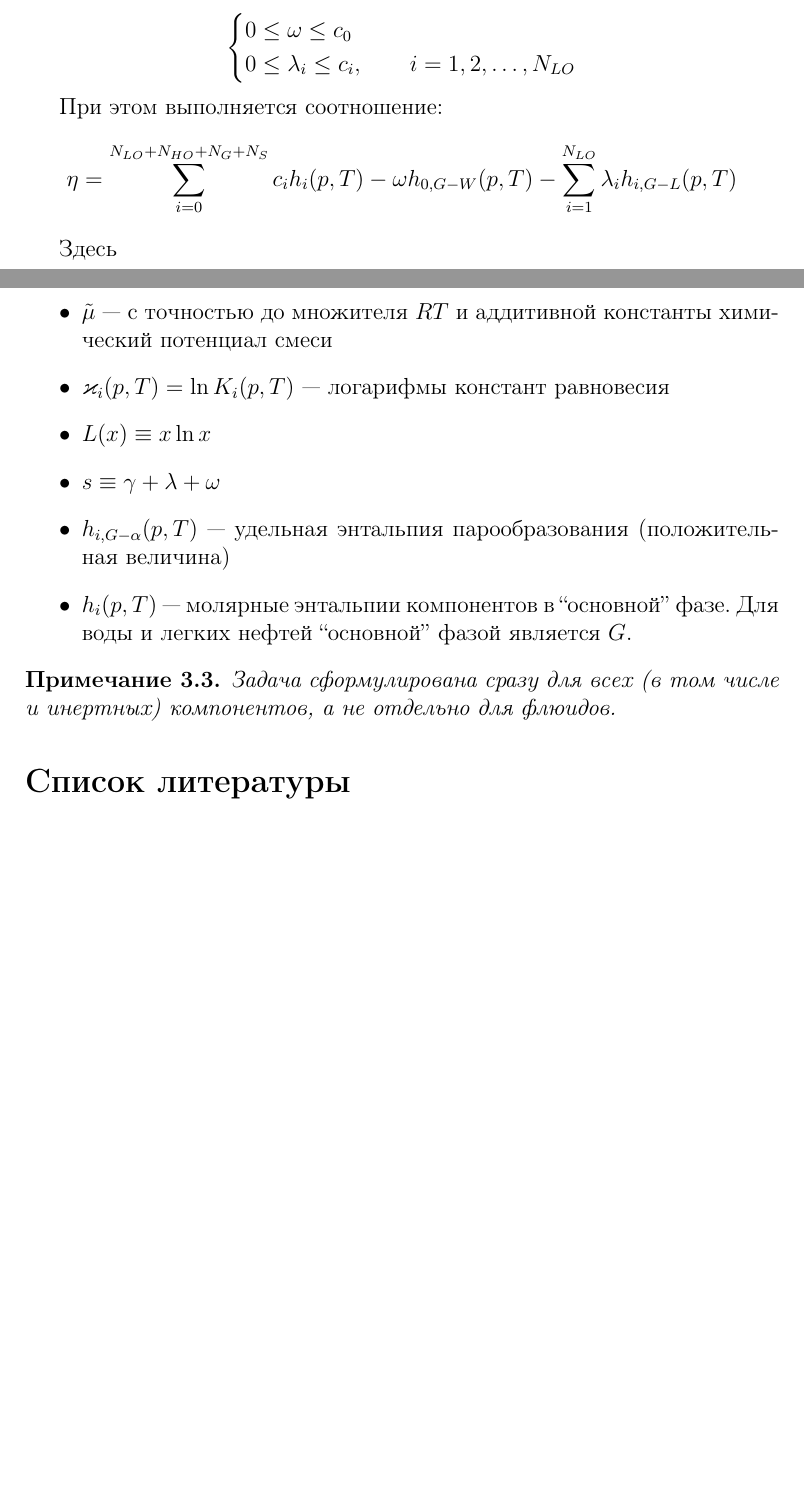
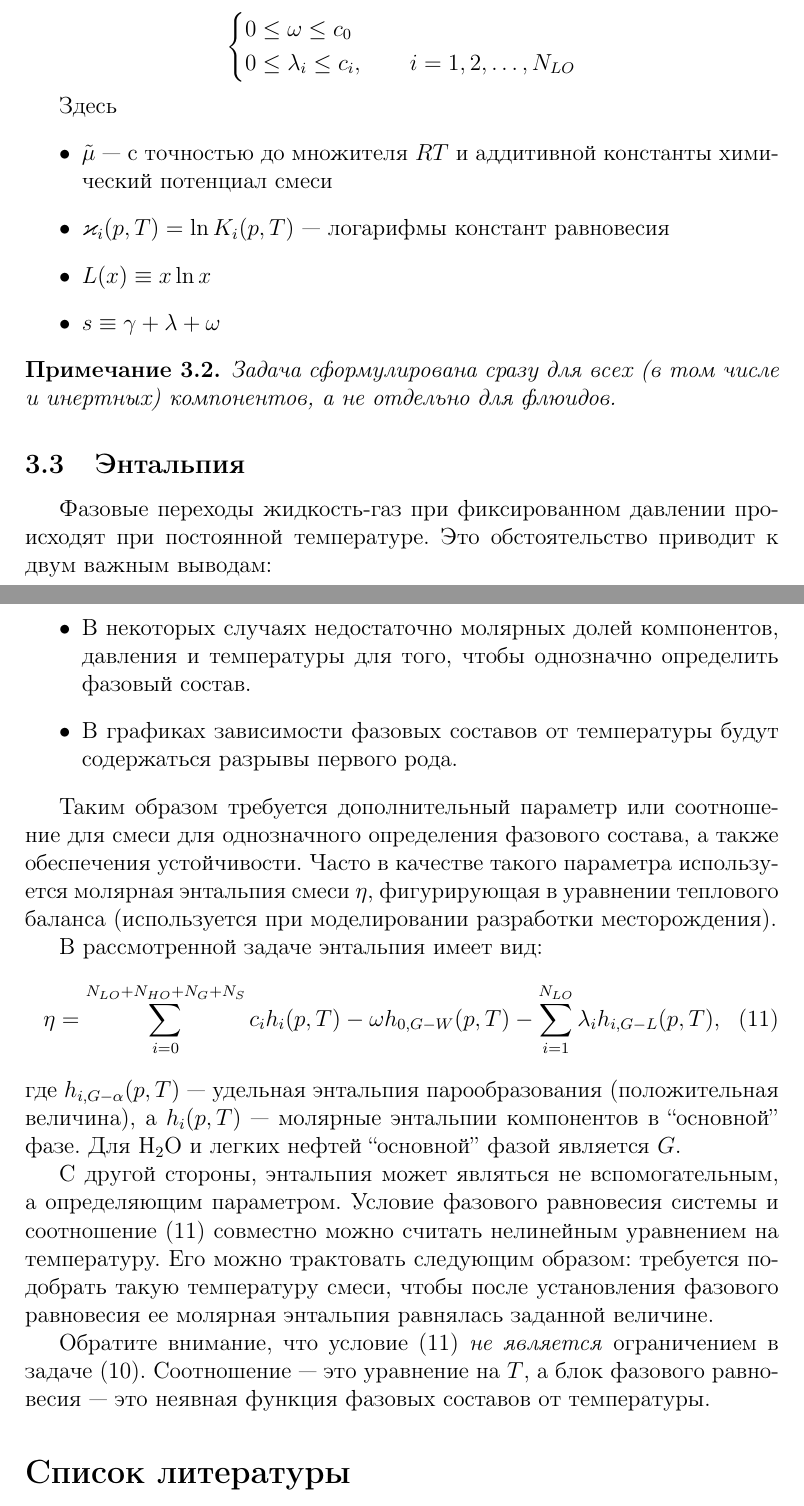
Before and after one commit to alexauroradev/phase-equilibrium-article, a LaTeX document (article.tex): two parts of pages 6 and 7 of 7, joined at a grey line, cut so that both start at the same text, the shorter picture padded with empty space. Compiled offline with pdfLaTeX.

Commit message:
Added Enthalpy intro

```diff
--- a/article.tex
+++ b/article.tex
@@ -255,25 +250,39 @@ $\mathrm{Gran}$& & & & & $c_8$ & $c_8$\\
 \right.
 \]
 
-При этом выполняется соотношение:
-\[
-\eta =
-\sum_{i=0}^{N_{LO}+N_{HO}+N_{G}+N_{S}} c_i h_i(p,T) -\omega h_{0,G-W}(p,T) -\sum_{i=1}^{N_{LO}} \lambda_i h_{i,G-L}(p,T)
-\]
-
 Здесь
 \begin{itemize}
 \item $\tilde{\mu}$ --- с точностью до множителя $RT$ и аддитивной константы химический потенциал смеси
 \item $\varkappa_i(p, T) = \ln K_i(p, T)$ --- логарифмы констант равновесия
 \item $L(x) \equiv x \ln x$
 \item $s \equiv \gamma + \lambda + \omega$
-\item $h_{i,G-\alpha}(p,T)$ --- удельная энтальпия парообразования (положительная величина)
-\item $h_i(p,T)$ --- молярные энтальпии компонентов в ``основной'' фазе. Для воды и легких нефтей ``основной'' фазой является $G$.
 \end{itemize}
 
 \begin{note}
 Задача сформулирована сразу для всех (в том числе и инертных) компонентов, а не отдельно для флюидов.
 \end{note}
+
+\subsection{Энтальпия}
+Фазовые переходы жидкость-газ при фиксированном давлении происходят при постоянной температуре. Это обстоятельство приводит к двум важным выводам:
+\begin{itemize}
+\item В некоторых случаях недостаточно молярных долей компонентов, давления и температуры для того, чтобы однозначно определить фазовый состав.
+\item В графиках зависимости фазовых составов от температуры будут содержаться разрывы первого рода.
+\end{itemize}
+
+Таким образом требуется дополнительный параметр или соотношение для смеси для однозначного определения фазового состава, а также обеспечения устойчивости. Часто в качестве такого параметра используется молярная энтальпия смеси $\eta$, фигурирующая в уравнении теплового баланса (используется при моделировании разработки месторождения).
+
+В рассмотренной задаче энтальпия имеет вид:
+\begin{equation}
+\eta =
+\sum_{i=0}^{N_{LO}+N_{HO}+N_{G}+N_{S}} c_i h_i(p,T) -\omega h_{0,G-W}(p,T) -\sum_{i=1}^{N_{LO}} \lambda_i h_{i,G-L}(p,T)
+,
+\label{eq:defenth}
+\end{equation}
+где $h_{i,G-\alpha}(p,T)$ --- удельная энтальпия парообразования (положительная величина), а $h_i(p,T)$ --- молярные энтальпии компонентов в ``основной'' фазе. Для $\mathrm{H_2O}$ и легких нефтей ``основной'' фазой является $G$.
+
+С другой стороны, энтальпия может являться не вспомогательным, а определяющим параметром. Условие фазового равновесия системы и соотношение \eqref{eq:defenth} совместно можно считать нелинейным уравнением на температуру. Его можно трактовать следующим образом: требуется подобрать такую температуру смеси, чтобы после установления фазового равновесия ее молярная энтальпия равнялась заданной величине.
+
+Обратите внимание, что условие \eqref{eq:defenth} \emph{не является} ограничением в задаче \eqref{eq:pproblem}. Соотношение --- это уравнение на $T$, а блок фазового равновесия --- это неявная функция фазовых составов от температуры.
 
 
 \begin{thebibliography}{9}
```
Also changed, not shown: article.tex (31 more changed lines).
